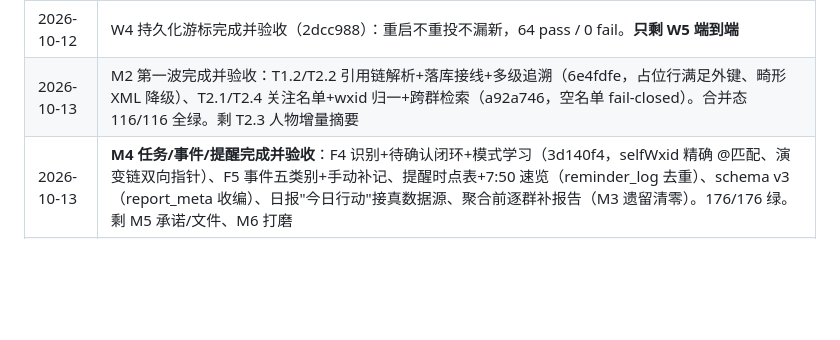
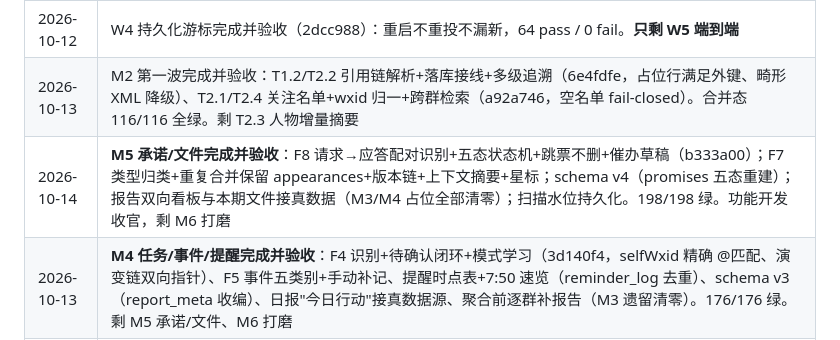
Before and after one commit to zzh4206/Wechat_Test, a Markdown page: docs/PROGRESS.md, the part around the change. Rendered like a GitHub page; blank space fills up the shorter version.

Commit message:
docs: 进度表——M5 承诺/文件验收完成，功能开发收官

```diff
--- a/docs/PROGRESS.md
+++ b/docs/PROGRESS.md
@@ -53,6 +53,7 @@ MVP「只观察」规划完成，即将进入开发。工作包 WP0–WP5 见 WO
 | 2026-10-12 | W3 规范化+昵称解析完成并验收（df648b5）：映射链经 name2id 中转破解，Test 群冒烟昵称解析成功，58 pass / 0 fail |
 | 2026-10-12 | W4 持久化游标完成并验收（2dcc988）：重启不重投不漏新，64 pass / 0 fail。**只剩 W5 端到端** |
 | 2026-10-13 | M2 第一波完成并验收：T1.2/T2.2 引用链解析+落库接线+多级追溯（6e4fdfe，占位行满足外键、畸形 XML 降级）、T2.1/T2.4 关注名单+wxid 归一+跨群检索（a92a746，空名单 fail-closed）。合并态 116/116 全绿。剩 T2.3 人物增量摘要 |
+| 2026-10-14 | **M5 承诺/文件完成并验收**：F8 请求→应答配对识别+五态状态机+跳票不删+催办草稿（b333a00）；F7 类型归类+重复合并保留 appearances+版本链+上下文摘要+星标；schema v4（promises 五态重建）；报告双向看板与本期文件接真数据（M3/M4 占位全部清零）；扫描水位持久化。198/198 绿。功能开发收官，剩 M6 打磨 |
 | 2026-10-13 | **M4 任务/事件/提醒完成并验收**：F4 识别+待确认闭环+模式学习（3d140f4，selfWxid 精确 @匹配、演变链双向指针）、F5 事件五类别+手动补记、提醒时点表+7:50 速览（reminder_log 去重）、schema v3（report_meta 收编）、日报"今日行动"接真数据源、聚合前逐群补报告（M3 遗留清零）。176/176 绿。剩 M5 承诺/文件、M6 打磨 |
 | 2026-10-13 | **M3 报告引擎完成并验收**：三层金字塔 L1/L2/L3 + 断言重试降级（2ac23fe，144/144 绿）；outbox 发件箱最小版提前落地；scheduler onTick 接真报告；T2.3 遗留两点定夺实现（pid 反查在 digest 层、同日重跑=superseded 覆盖）。样例报告 PM 人工审读通过 |
 | 2026-10-13 | **M2 人物追踪全部完成并验收**：T2.3 人物按天增量摘要+一页速览（e5aa014，schema v1→v2 只前不退、LLM 输出强校验降级占位、msg_id 不进 prompt、活跃度仅内部信号）。合并态 128/128 全绿、build 干净。M2 收官，下一步 M3 报告引擎 |
```
